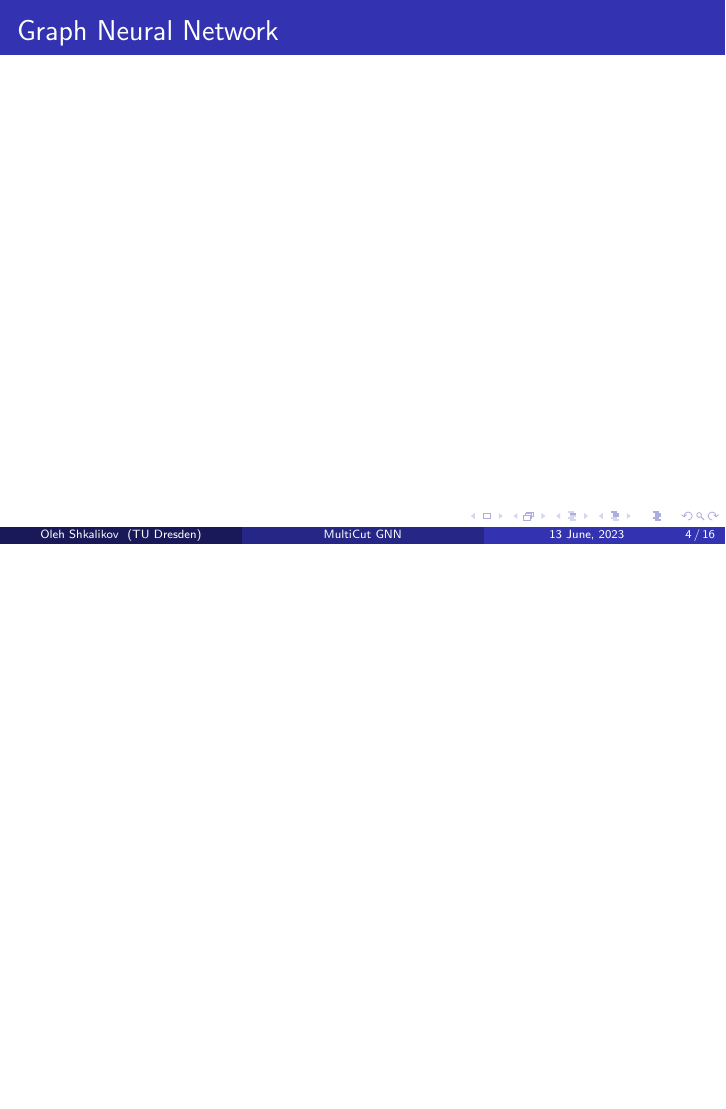
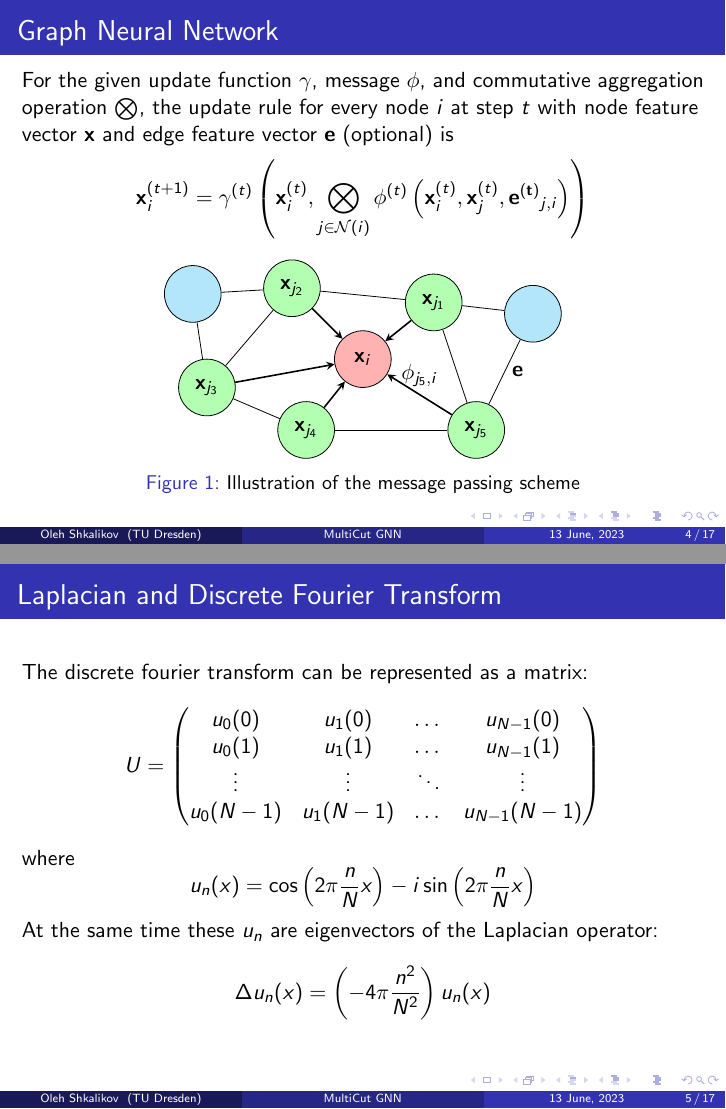
Before and after one commit to ShkalikovOleh/cut-gnn, LaTeX slides (report/slides/slides.tex): page 4 of 16 before the commit and pages 4 and 5 of 17 after it, the two joined at a grey line, the shorter picture padded with empty space. Compiled offline with pdfLaTeX.

Commit message:
Add intro to slides

```diff
--- a/report/slides/slides.tex
+++ b/report/slides/slides.tex
@@ -7,7 +7,7 @@
 % \usepackage{multirow}
 
 \usepackage{tikz}
-% \usetikzlibrary{shapes.geometric, arrows}
+\usetikzlibrary{shapes.geometric, arrows}
 % \usepackage{pgfplots}
 
 \usepackage[justification=centering]{caption}
@@ -46,6 +46,12 @@
 
 % ------------------------
 
+
+\tikzstyle{main_node} = [circle, minimum width=1cm,text centered, draw=black, fill=red!30]
+\tikzstyle{neigh_node} = [circle, minimum width=1cm,text centered, draw=black, fill=green!30]
+\tikzstyle{node} = [circle, minimum width=1cm,text centered, draw=black, fill=cyan!30]
+\tikzstyle{arrow} = [thick,->,>=stealth]
+
 \begin{document}
 
 \frame{\titlepage}
@@ -67,4 +88,67 @@
 \begin{frame}
     \frametitle{Graph Neural Network}
 
+    For the given update function $\gamma$, message $\phi$, and
+    commutative aggregation operation $\bigotimes$, the update rule for every
+    node $i$ at step $t$ with node feature vector $\mathbf{x}$ and
+    edge feature vector $\mathbf{e}$ (optional) is
+    \[
+        \mathbf{x}_i^{(t+1)} = \gamma^{(t)} \left(\mathbf{x}_i^{(t)},
+        \bigotimes_{j \in \mathcal{N}(i)} \phi^{(t)} \left(\mathbf{x}^{(t)}_i,
+        \mathbf{x}^{(t)}_j, \mathbf{e^{(t)}}_{j, i} \right) \right)
+    \]
 
+    \begin{figure}
+        \begin{tikzpicture}[node distance=1.25cm]
+            \node(main) [main_node] {$\mathbf{x}_i$};
+            \node(neigh1) [neigh_node, right of=main, yshift=1cm] {$\mathbf{x}_{j_1}$};
+            \node(neigh2) [neigh_node, left of=main, yshift=1.25cm] {$\mathbf{x}_{j_2}$};
+            \node(neigh3) [neigh_node, left of=main, xshift=-1.5cm, yshift=-0.5cm] {$\mathbf{x}_{j_3}$};
+            \node(neigh4) [neigh_node, below of=main, xshift=-1cm] {$\mathbf{x}_{j_4}$};
+            \node(neigh5) [neigh_node, below of=main, xshift=2cm] {$\mathbf{x}_{j_5}$};
+
+            \node(node1) [node, right of=neigh1, xshift=0.5cm, yshift=-0.2cm] {};
+            \node(node2) [node, left of=neigh2, xshift=-0.5cm, yshift=-0.1cm] {};
+
+            \draw[arrow] (neigh1) -- (main);
+            \draw[arrow] (neigh2) -- (main);
+            \draw[arrow] (neigh3) -- (main);
+            \draw[arrow] (neigh4) -- (main);
+            \draw[arrow] (neigh5) -- node[above]{$\phi_{j_5, i}$} (main);
+
+            \draw (neigh1) -- (neigh2);
+            \draw (neigh1) -- (neigh5);
+            \draw (neigh2) -- (neigh3);
+            \draw (neigh3) -- (neigh4);
+            \draw (neigh4) -- (neigh5);
+            \draw (neigh1) -- (node1);
+            \draw (neigh5) -- node[right]{$\mathbf{e}$} (node1);
+            \draw (neigh2) -- (node2);
+            \draw (neigh3) -- (node2);
+        \end{tikzpicture}
+        \caption{Illustration of the message passing scheme}
+    \end{figure}
+
+\end{frame}
+
+\begin{frame}
+    \frametitle{Laplacian and Discrete Fourier Transform}
+    The discrete fourier transform can be represented as a matrix:
+    \[
+        U = \begin{pmatrix}
+            u_0(0)   & u_1(0)   & \dots  & u_{N-1}(0)   \\
+            u_0(1)   & u_1(1)   & \dots  & u_{N-1}(1)   \\
+            \vdots   & \vdots   & \ddots & \vdots       \\
+            u_0(N-1) & u_1(N-1) & \dots  & u_{N-1}(N-1)
+        \end{pmatrix}
+    \]
+    where
+    \[
+        u_n(x) = \cos\left(2 \pi \frac{n}{N} x \right) -
+        i \sin\left(2 \pi \frac{n}{N} x \right)
+    \]
+
+    At the same time these $u_n$ are eigenvectors of the
+    Laplacian operator:
+    \[
+        \Delta u_n(x) = \left( -4 \pi \frac{n^2}{N^2} \right) u_n(x)
```
Also changed, not shown: report/slides/slides.tex (35 more changed lines).
